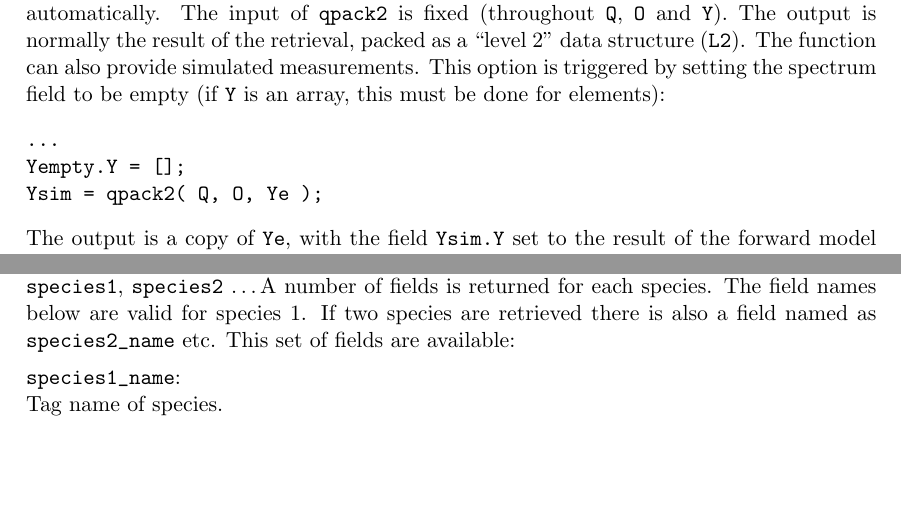
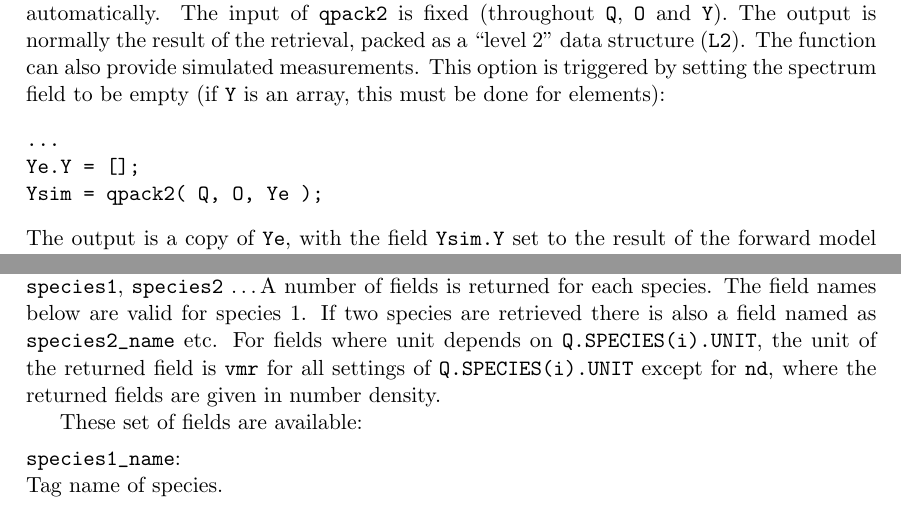
Before and after one commit to olemke/atmlab, a LaTeX document (retrieval/qpack2/qpack2.tex): two parts of pages 3 and 8 of 15 before the commit and two parts of pages 3 and 8 of 16 after it, joined at a grey line, cut so that both start at the same text, the shorter picture padded with empty space. Compiled offline with pdfLaTeX.

Commit message:
2011-01-31  Ole Martin Christensen  <olem@chalmers.se>
        * qpack2.tex: Added comments about the units of the returned fields



git-svn-id: https://arts.mi.uni-hamburg.de/svn/rt/atmlab/trunk@6735 aaf1aab0-4228-0410-ad68-8dceda47f409

```diff
--- a/retrieval/qpack2/qpack2.tex
+++ b/retrieval/qpack2/qpack2.tex
@@ -192,7 +192,7 @@ This option is triggered by setting the spectrum field to be empty (if \verb|Y|
 is an array, this must be done for elements):
 \begin{verbatim}
 ...
-Yempty.Y = [];
+Ye.Y = [];
 Ysim = qpack2( Q, O, Ye );
 \end{verbatim}
 The output is a copy of \verb|Ye|, with the field \verb|Ysim.Y| set to the
@@ -512,7 +512,11 @@ The retrieved species are indexed after the order they are specified in
 \verb|Q| and named as \verb|species1|, \verb|species2| \dots A number of fields
 is returned for each species. The field names below are valid for species 1. If
 two species are retrieved there is also a field named as \verb|species2_name|
-etc. This set of fields are available:
+etc. For fields where unit depends on \verb|Q.SPECIES(i).UNIT|, the unit of the
+returned field is \verb|vmr| for all settings of \verb|Q.SPECIES(i).UNIT| except
+for \verb|nd|, where the returned fields are given in number density.
+
+These set of fields are available:
 
 \newfield
 \verb|species1_name|:\\
```
Also changed, not shown: retrieval/qpack2/qpack2.pdf, retrieval/qpack2/qpack2.tex (8 more changed lines), 1 other file.
